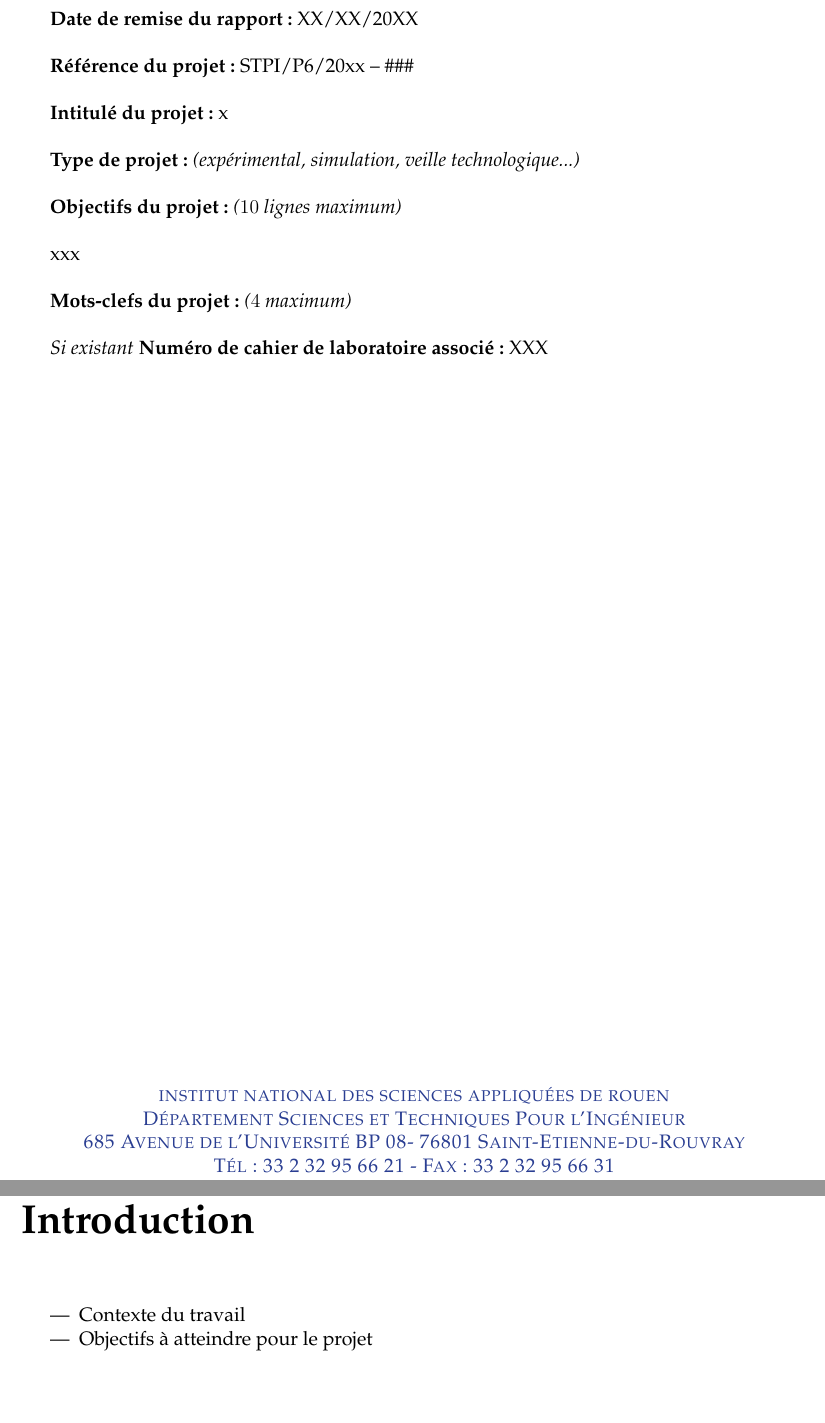
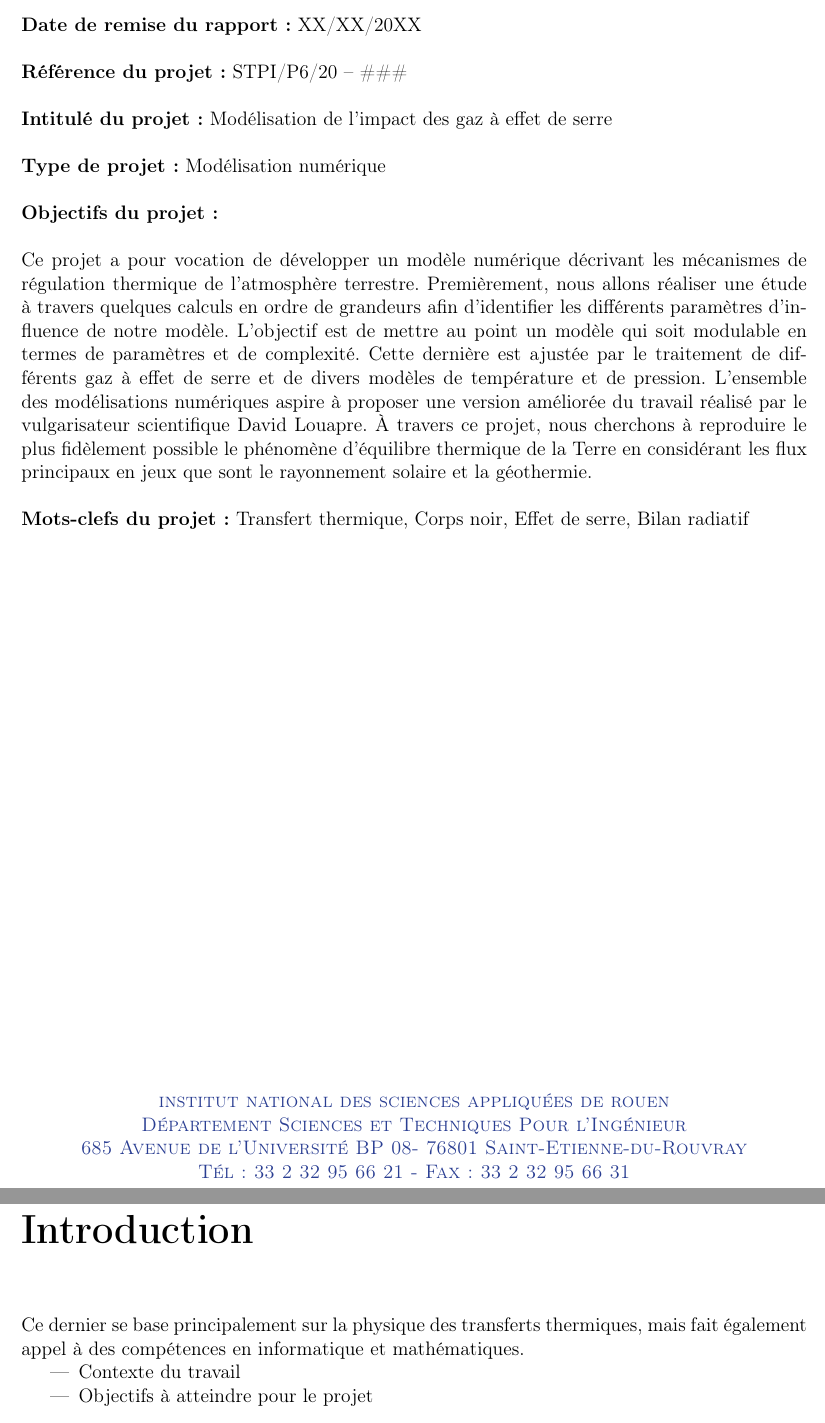
Before and after one commit to SARRAU-Arthur/Projet-P6, a LaTeX document (Rapport projet/modele_rapport_P6_2016.tex): two parts of pages 3 and 6 of 15, joined at a grey line, cut so that both start at the same text. Compiled offline with pdfLaTeX.

Commit message:
Rédaction page 2

```diff
--- a/Rapport projet/modele_rapport_P6_2016.tex
+++ b/Rapport projet/modele_rapport_P6_2016.tex
@@ -15,6 +15,9 @@
 \usepackage{indentfirst}
 \usepackage{underscore}
 \usepackage{nopageno} % Supprimer la pagination d'une page
+\usepackage{float, caption}	% Positionnement et légende des images
+\usepackage{fancyhdr}		% Marges
+\usepackage{calc,ifthen,xspace}	% Redéfinition des espaces et distances
 
 % Paramètres mathématiques
 
@@ -128,9 +134,11 @@ bookmarksopen=true}
 	}
 }
 
+% Paramètres projet
+
 \title{Projet de P6}
 \refproj{STPI/P6/2024 - 39}
-\author{Martin ROSALIE}
+\author{}
 \date{}
 
 %%% Début d'édition du document
@@ -175,27 +183,35 @@ bookmarksopen=true}
 \newpage
 \pagestyle{special}
 
+\textbf{Date de remise du rapport :} XX/XX/20XX \\
 
+\textbf{Référence du projet:} STPI/P6/20 – \#\#\# \\
 
-	\textbf{Date de remise du rapport :} XX/XX/20XX\\
+\textbf{Intitulé du projet :} Modélisation de l'impact des gaz à effet de serre \\
 
+\textbf{Type de projet :} Modélisation numérique \\
 
+\textbf{Objectifs du projet :} \\
 
-	\textbf{Référence du projet:} STPI/P6/20xx – \#\#\# \\
+Ce projet a pour vocation de développer un modèle numérique
+décrivant les mécanismes de régulation thermique de
+l'atmosphère terrestre. Premièrement, nous allons réaliser
+une étude à travers quelques calculs en ordre de grandeurs afin
+d'identifier les différents paramètres d'influence de notre modèle.
+L'objectif est de mettre au point un modèle qui soit modulable
+en termes de paramètres et de complexité. Cette dernière est
+ajustée par le traitement de différents gaz à effet de serre
+et de divers modèles de température et de pression.
+L'ensemble des modélisations numériques aspire à proposer
+une version améliorée du travail réalisé par le
+vulgarisateur scientifique David Louapre. À travers ce projet,
+nous cherchons à reproduire le plus fidèlement possible le
+phénomène d'équilibre thermique de la Terre en considérant
+les flux principaux en jeux que sont le rayonnement solaire
+et la géothermie.
+ \\
 
-	\textbf{Intitulé du projet :} x \\
-
-	\textbf{Type de projet :} \textit{(expérimental, simulation, veille technologique...)} \\
-
-	\textbf{Objectifs du projet :} \textit{($10$ lignes maximum)}\\
-
-	xxx\\
-
-
-\textbf{Mots-clefs du projet :} \textit{($4$ maximum)} \\
-
-
-	\textit{Si existant} \textbf{Numéro de cahier de laboratoire associé :} XXX
+\textbf{Mots-clefs du projet :} Transfert thermique, Corps noir, Effet de serre, Bilan radiatif \\
 
 \vfill
 %	\textbf{Remerciements :}\\
@@ -224,7 +240,9 @@ bookmarksopen=true}
 \newpage
 	\chapter*{Introduction}				% garde la même mise en page qu'un chapitre mais ne le numérote pas
 	\addcontentsline{toc}{chapter}{Introduction}	% permet de l'avoir dans le sommaire
-
+	Ce dernier se base principalement
+	sur la physique des transferts thermiques, mais fait également
+	appel à des compétences en informatique et mathématiques.
 	\begin{itemize}
 	\item Contexte du travail
 	\item Objectifs à atteindre pour le projet
```
Also changed, not shown: Rapport projet/modele_rapport_P6_2016.pdf, Rapport projet/modele_rapport_P6_2016.tex (32 more changed lines), 5 other files.
